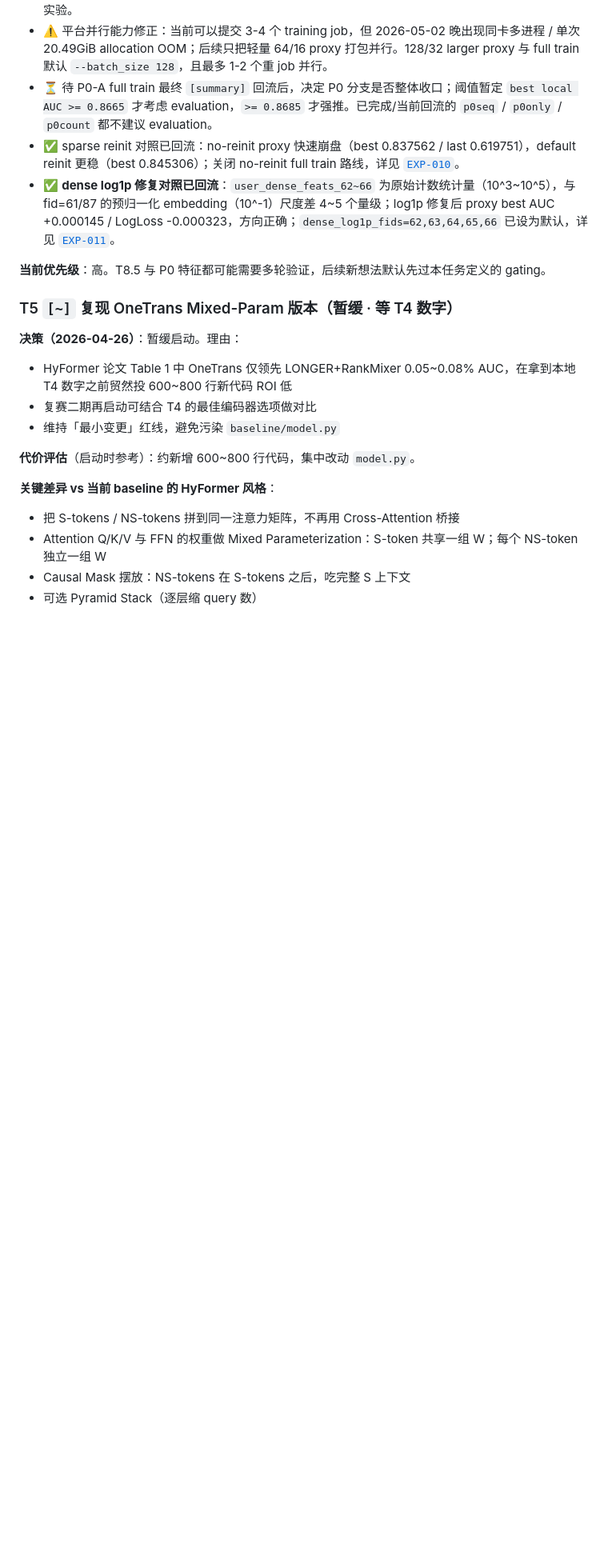
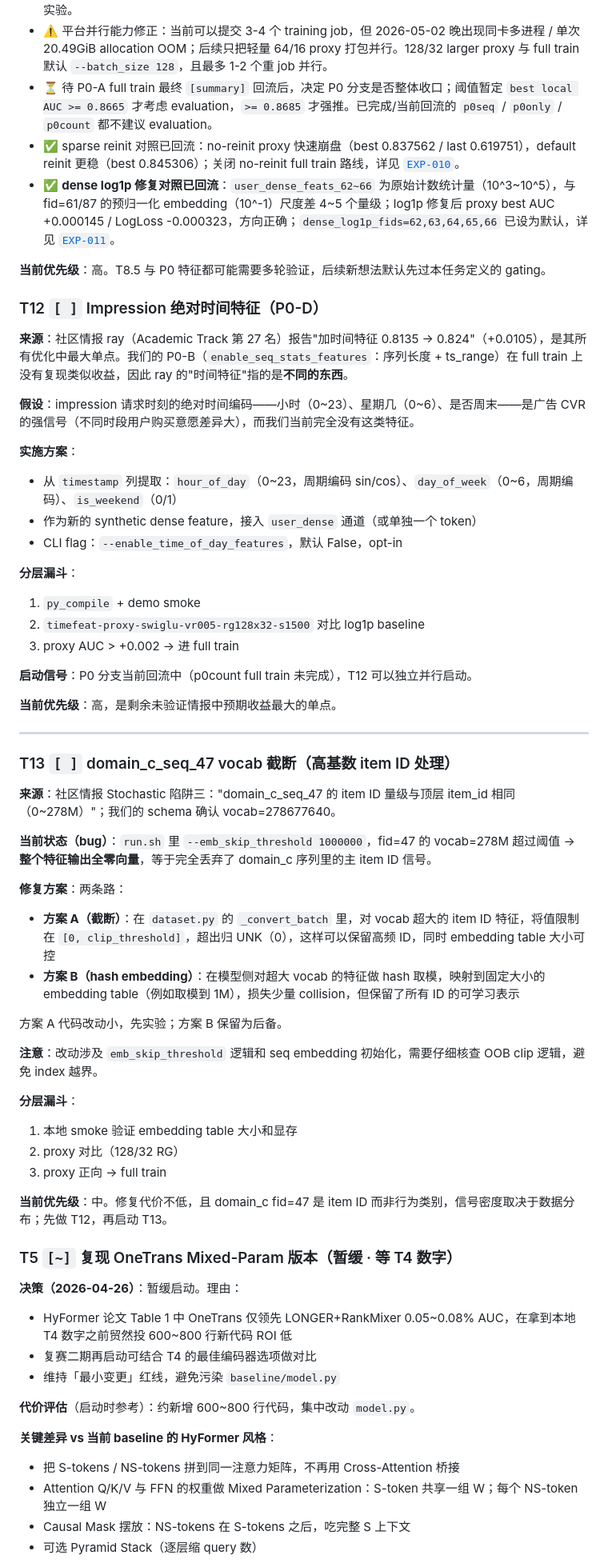
Before and after one commit to YodesYang/Uni-Rec, a Markdown page: docs/20-tasks/active.md, the part around one of its changes. Shown at 80% size. Drawn GitHub-style; blank space fills up the shorter version.

Commit message:
docs(tasks): add T12 impression time features and T13 seq_c fid47 vocab fix
T12 (high priority): absolute time features (hour-of-day, day-of-week,
is-weekend) from impression timestamp — candidate for ray's +0.0105 gain
that our P0-B seq_stats did not replicate.

T13 (medium priority): domain_c_seq_47 (vocab=278M) is silently zeroed
out by emb_skip_threshold=1M; fix via vocab truncation (clip to top-N)
or hash embedding to recover item ID signal in domain_c sequences.

```diff
--- a/docs/20-tasks/active.md
+++ b/docs/20-tasks/active.md
@@ -40,6 +40,49 @@
 - ✅ **dense log1p 修复对照已回流**：`user_dense_feats_62~66` 为原始计数统计量（10^3~10^5），与 fid=61/87 的预归一化 embedding（10^-1）尺度差 4~5 个量级；log1p 修复后 proxy best AUC +0.000145 / LogLoss -0.000323，方向正确；`dense_log1p_fids=62,63,64,65,66` 已设为默认，详见 [`EXP-011`](../40-experiments/EXP-011-dense-log1p-proxy-2026-05-03.md)。
 
 **当前优先级**：高。T8.5 与 P0 特征都可能需要多轮验证，后续新想法默认先过本任务定义的 gating。
+
+### T12 `[ ]` Impression 绝对时间特征（P0-D）
+
+**来源**：社区情报 ray（Academic Track 第 27 名）报告"加时间特征 0.8135 → 0.824"（+0.0105），是其所有优化中最大单点。我们的 P0-B（`enable_seq_stats_features`：序列长度 + ts_range）在 full train 上没有复现类似收益，因此 ray 的"时间特征"指的是**不同的东西**。
+
+**假设**：impression 请求时刻的绝对时间编码——小时（0~23）、星期几（0~6）、是否周末——是广告 CVR 的强信号（不同时段用户购买意愿差异大），而我们当前完全没有这类特征。
+
+**实施方案**：
+- 从 `timestamp` 列提取：`hour_of_day`（0~23，周期编码 sin/cos）、`day_of_week`（0~6，周期编码）、`is_weekend`（0/1）
+- 作为新的 synthetic dense feature，接入 `user_dense` 通道（或单独一个 token）
+- CLI flag：`--enable_time_of_day_features`，默认 False，opt-in
+
+**分层漏斗**：
+1. `py_compile` + demo smoke
+2. `timefeat-proxy-swiglu-vr005-rg128x32-s1500` 对比 log1p baseline
+3. proxy AUC > +0.002 → 进 full train
+
+**启动信号**：P0 分支当前回流中（p0count full train 未完成），T12 可以独立并行启动。
+
+**当前优先级**：高，是剩余未验证情报中预期收益最大的单点。
+
+---
+
+### T13 `[ ]` domain_c_seq_47 vocab 截断（高基数 item ID 处理）
+
+**来源**：社区情报 Stochastic 陷阱三："domain_c_seq_47 的 item ID 量级与顶层 item_id 相同（0~278M）"；我们的 schema 确认 vocab=278677640。
+
+**当前状态（bug）**：`run.sh` 里 `--emb_skip_threshold 1000000`，fid=47 的 vocab=278M 超过阈值 → **整个特征输出全零向量**，等于完全丢弃了 domain_c 序列里的主 item ID 信号。
+
+**修复方案**：两条路：
+- **方案 A（截断）**：在 `dataset.py` 的 `_convert_batch` 里，对 vocab 超大的 item ID 特征，将值限制在 `[0, clip_threshold]`，超出归 UNK（0），这样可以保留高频 ID，同时 embedding table 大小可控
+- **方案 B（hash embedding）**：在模型侧对超大 vocab 的特征做 hash 取模，映射到固定大小的 embedding table（例如取模到 1M），损失少量 collision，但保留了所有 ID 的可学习表示
+
+方案 A 代码改动小，先实验；方案 B 保留为后备。
+
+**注意**：改动涉及 `emb_skip_threshold` 逻辑和 seq embedding 初始化，需要仔细核查 OOB clip 逻辑，避免 index 越界。
+
+**分层漏斗**：
+1. 本地 smoke 验证 embedding table 大小和显存
+2. proxy 对比（128/32 RG）
+3. proxy 正向 → full train
+
+**当前优先级**：中。修复代价不低，且 domain_c fid=47 是 item ID 而非行为类别，信号密度取决于数据分布；先做 T12，再启动 T13。
 
 ### T5 `[~]` 复现 OneTrans Mixed-Param 版本（暂缓 · 等 T4 数字）
 
```
Also changed, not shown: other parts of docs/20-tasks/active.md (+3 -1 lines).
